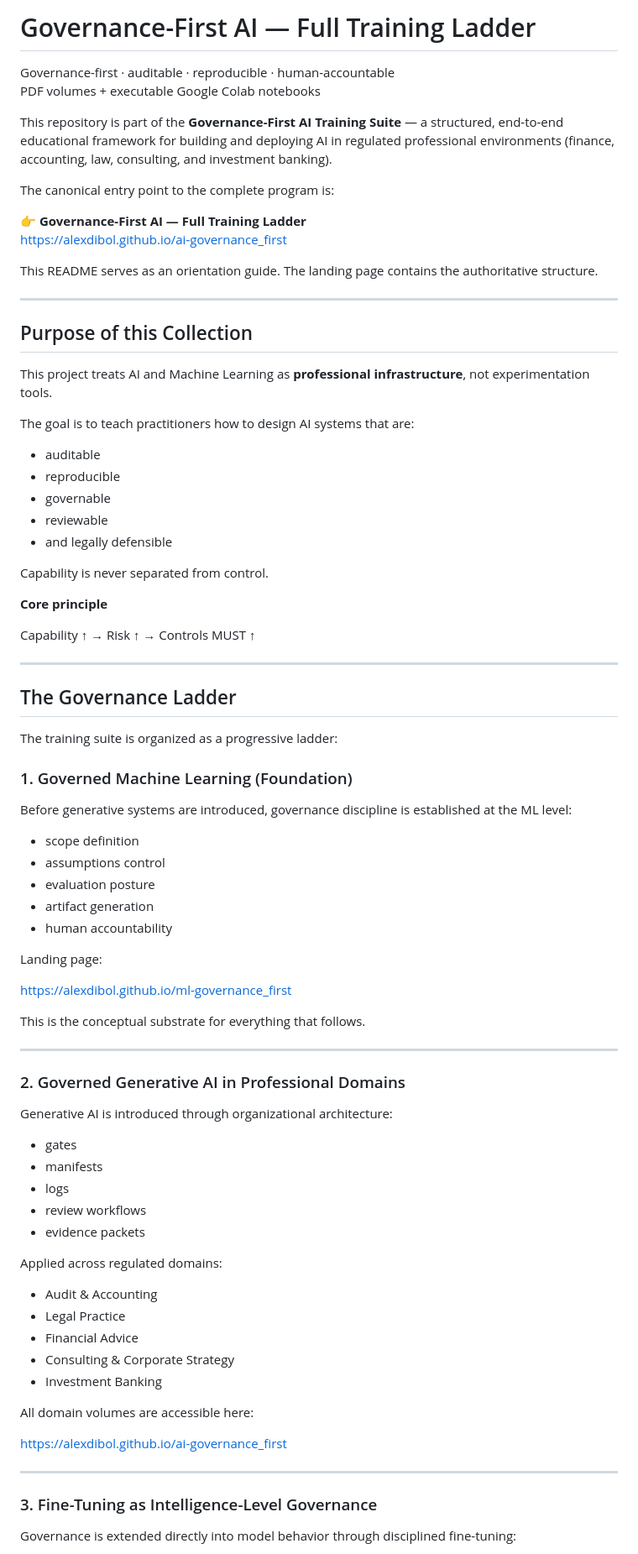
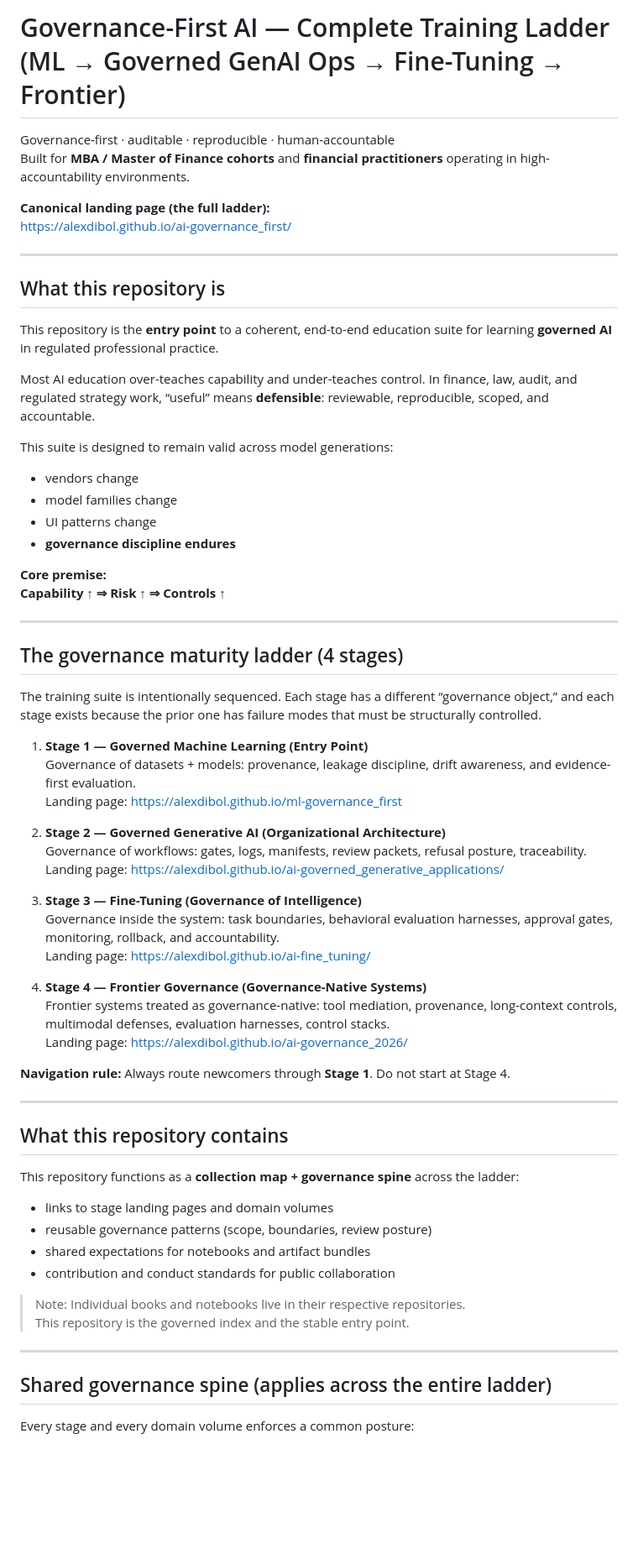
Before and after one commit to alexdibol/ai-governance_first, a Markdown page: README.md, the part around one of its changes. Shown at 84% size. Drawn GitHub-style; blank space fills up the shorter version.

```diff
--- a/README.md
+++ b/README.md
@@ -1,86 +1,72 @@
-# Governance-First AI — Full Training Ladder
+# Governance-First AI — Complete Training Ladder (ML → Governed GenAI Ops → Fine-Tuning → Frontier)
 
 Governance-first · auditable · reproducible · human-accountable
-PDF volumes + executable Google Colab notebooks
+Built for **MBA / Master of Finance cohorts** and **financial practitioners** operating in high-accountability environments.
 
-This repository is part of the **Governance-First AI Training Suite** — a structured, end-to-end educational framework for building and deploying AI in regulated professional environments (finance, accounting, law, consulting, and investment banking).
-
-The canonical entry point to the complete program is:
-
-👉 **Governance-First AI — Full Training Ladder**
-https://alexdibol.github.io/ai-governance_first
-
-This README serves as an orientation guide. The landing page contains the authoritative structure.
+**Canonical landing page (the full ladder):**
+https://alexdibol.github.io/ai-governance_first/
 
 ---
 
-## Purpose of this Collection
+## What this repository is
 
-This project treats AI and Machine Learning as **professional infrastructure**, not experimentation tools.
+This repository is the **entry point** to a coherent, end-to-end education suite for learning **governed AI** in regulated professional practice.
 
-The goal is to teach practitioners how to design AI systems that are:
+Most AI education over-teaches capability and under-teaches control. In finance, law, audit, and regulated strategy work, “useful” means **defensible**:
+reviewable, reproducible, scoped, and accountable.
 
-- auditable
-- reproducible
-- governable
-- reviewable
-- and legally defensible
+This suite is designed to remain valid across model generations:
 
-Capability is never separated from control.
+- vendors change
+- model families change
+- UI patterns change
+- **governance discipline endures**
 
-**Core principle**
-
-Capability ↑ → Risk ↑ → Controls MUST ↑
+**Core premise:**
+**Capability ↑ ⇒ Risk ↑ ⇒ Controls ↑**
 
 ---
 
-## The Governance Ladder
+## The governance maturity ladder (4 stages)
 
-The training suite is organized as a progressive ladder:
+The training suite is intentionally sequenced. Each stage has a different “governance object,” and each stage exists because the prior one has failure modes
+that must be structurally controlled.
 
-### 1. Governed Machine Learning (Foundation)
+1) **Stage 1 — Governed Machine Learning (Entry Point)**
+   Governance of datasets + models: provenance, leakage discipline, drift awareness, and evidence-first evaluation.
+   Landing page: https://alexdibol.github.io/ml-governance_first
 
-Before generative systems are introduced, governance discipline is established at the ML level:
+2) **Stage 2 — Governed Generative AI (Organizational Architecture)**
+   Governance of workflows: gates, logs, manifests, review packets, refusal posture, traceability.
+   Landing page: https://alexdibol.github.io/ai-governed_generative_applications/
 
-- scope definition
-- assumptions control
-- evaluation posture
-- artifact generation
-- human accountability
+3) **Stage 3 — Fine-Tuning (Governance of Intelligence)**
+   Governance inside the system: task boundaries, behavioral evaluation harnesses, approval gates, monitoring, rollback, and accountability.
+   Landing page: https://alexdibol.github.io/ai-fine_tuning/
 
-Landing page:
+4) **Stage 4 — Frontier Governance (Governance-Native Systems)**
+   Frontier systems treated as governance-native: tool mediation, provenance, long-context controls, multimodal defenses, evaluation harnesses, control stacks.
+   Landing page: https://alexdibol.github.io/ai-governance_2026/
 
-https://alexdibol.github.io/ml-governance_first
-
-This is the conceptual substrate for everything that follows.
+**Navigation rule:** Always route newcomers through **Stage 1**. Do not start at Stage 4.
 
 ---
 
-### 2. Governed Generative AI in Professional Domains
+## What this repository contains
 
-Generative AI is introduced through organizational architecture:
+This repository functions as a **collection map + governance spine** across the ladder:
 
-- gates
-- manifests
-- logs
-- review workflows
-- evidence packets
+- links to stage landing pages and domain volumes
+- reusable governance patterns (scope, boundaries, review posture)
+- shared expectations for notebooks and artifact bundles
+- contribution and conduct standards for public collaboration
 
-Applied across regulated domains:
-
-- Audit & Accounting
-- Legal Practice
-- Financial Advice
-- Consulting & Corporate Strategy
-- Investment Banking
-
-All domain volumes are accessible here:
-
-https://alexdibol.github.io/ai-governance_first
+> Note: Individual books and notebooks live in their respective repositories.
+> This repository is the governed index and the stable entry point.
 
 ---
 
-### 3. Fine-Tuning as Intelligence-Level Governance
+## Shared governance spine (applies across the entire ladder)
 
-Governance is extended directly into model behavior through disciplined fine-tuning:
+Every stage and every domain volume enforces a common posture:
 
```
Also changed, not shown: other parts of README.md (+92 -97 lines).
